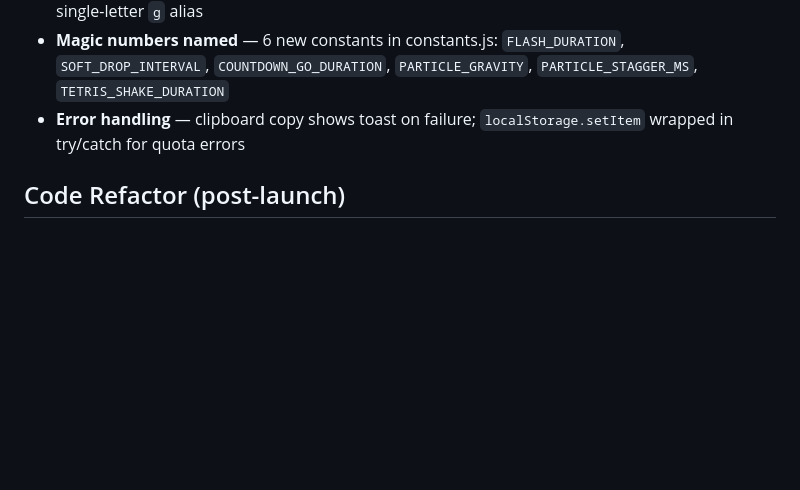
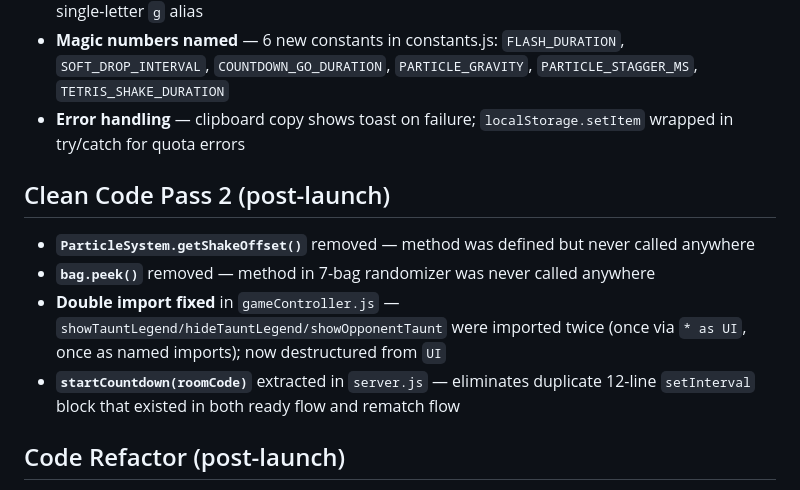
Before and after one commit to theondrash00/Tetris-bahlay, a Markdown page: vast-gliding-island.md, the part around the change. Rendered like a GitHub page; blank space fills up the shorter version.

Commit message:
Update docs: clean code pass 2
Co-Authored-By: Claude Sonnet 4.6 <noreply@anthropic.com>

```diff
--- a/vast-gliding-island.md
+++ b/vast-gliding-island.md
@@ -121,6 +121,12 @@ Tetris-bahlay/
 - **Magic numbers named** — 6 new constants in constants.js: `FLASH_DURATION`, `SOFT_DROP_INTERVAL`, `COUNTDOWN_GO_DURATION`, `PARTICLE_GRAVITY`, `PARTICLE_STAGGER_MS`, `TETRIS_SHAKE_DURATION`
 - **Error handling** — clipboard copy shows toast on failure; `localStorage.setItem` wrapped in try/catch for quota errors
 
+## Clean Code Pass 2 (post-launch)
+- **`ParticleSystem.getShakeOffset()`** removed — method was defined but never called anywhere
+- **`bag.peek()`** removed — method in 7-bag randomizer was never called anywhere
+- **Double import fixed** in `gameController.js` — `showTauntLegend/hideTauntLegend/showOpponentTaunt` were imported twice (once via `* as UI`, once as named imports); now destructured from `UI`
+- **`startCountdown(roomCode)`** extracted in `server.js` — eliminates duplicate 12-line `setInterval` block that existed in both ready flow and rematch flow
+
 ## Code Refactor (post-launch)
 - **main.js split** — 523-line entry point split into 3 files: `main.js` (wiring only, ~140 lines), `gameController.js` (all game start/stop/teardown logic), `multiplayerCallbacks.js` (all socket event handlers)
 - **Shared `createGame()` factory** — `startSoloGame`, `startBotGame`, `startMultiplayerGame` unified; shared callbacks wired once, mode-specific overrides passed as deltas
```
